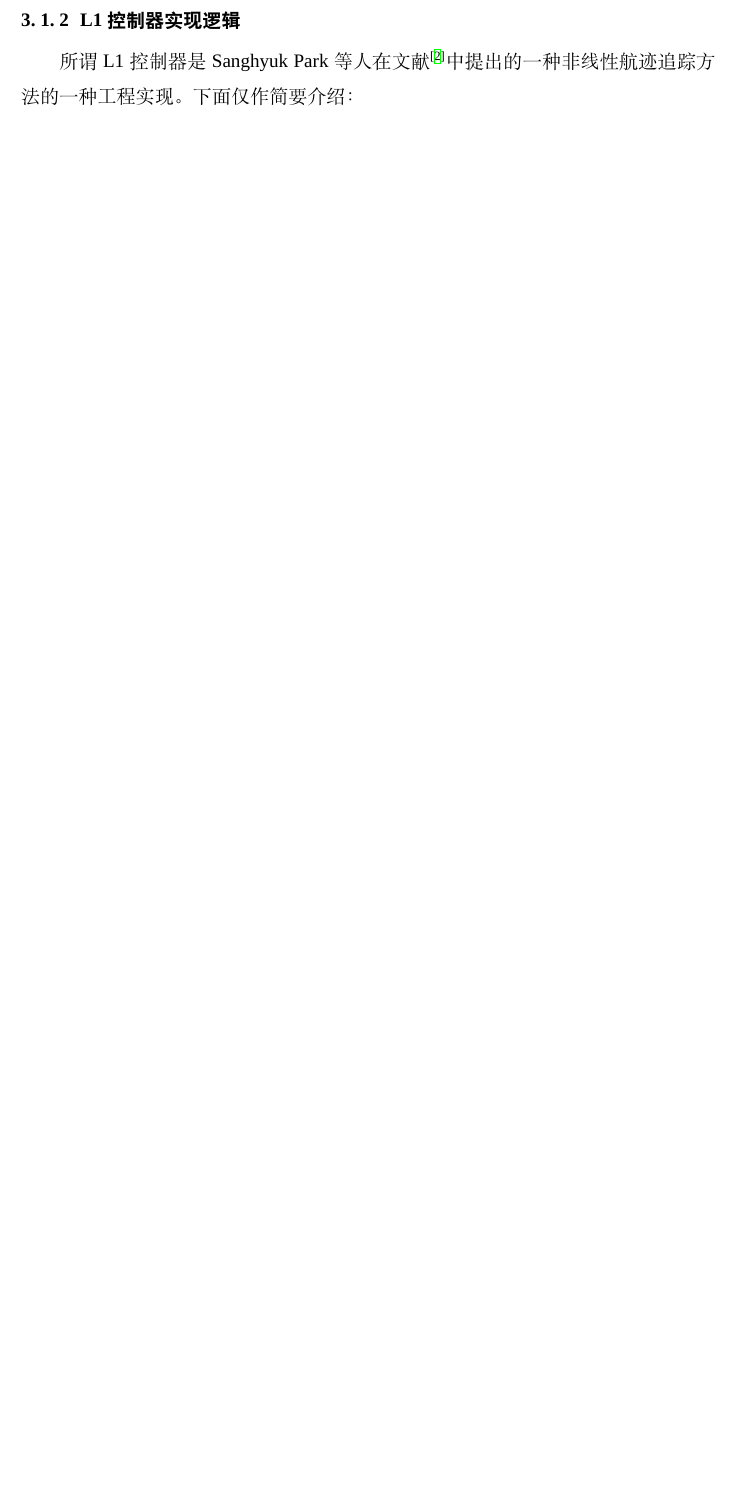
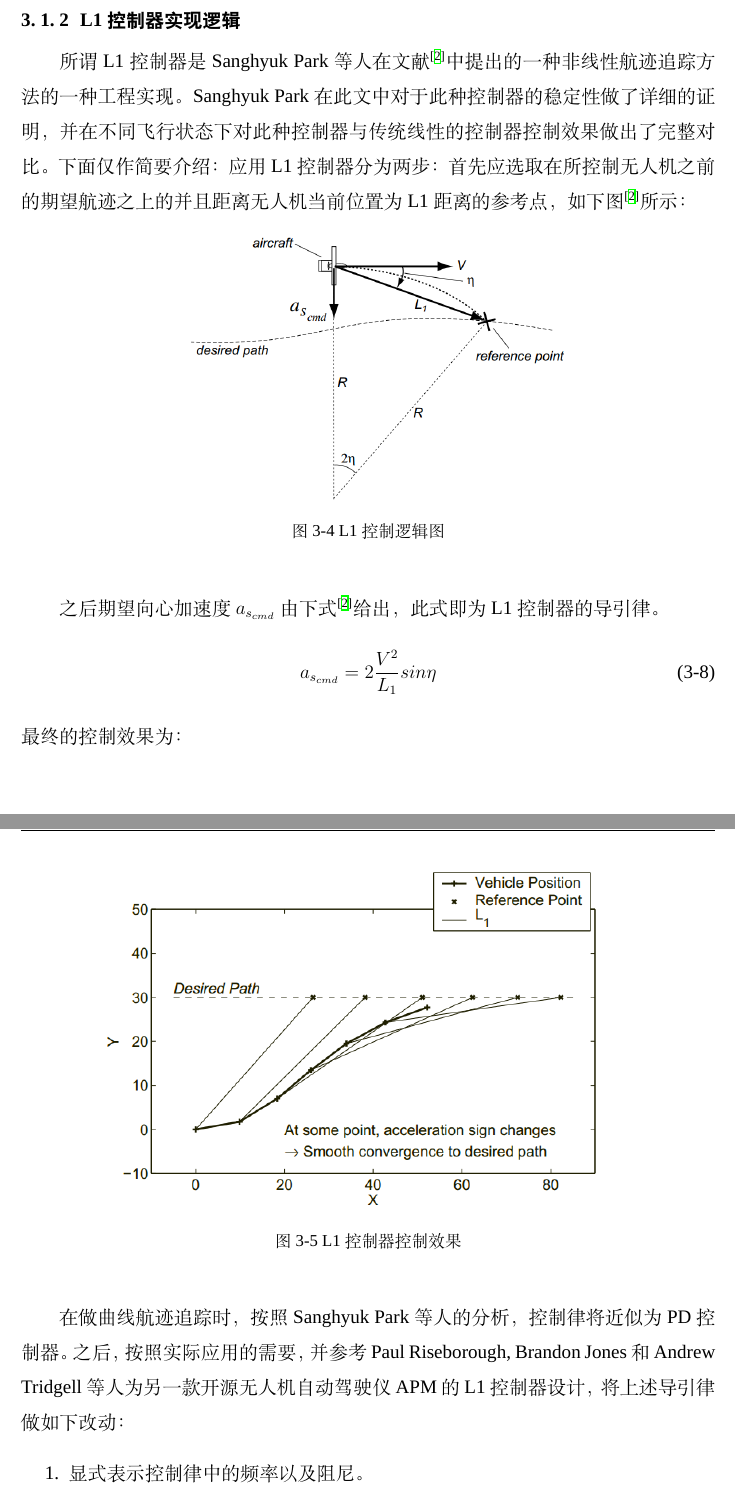
Before and after one commit to lee-shun/fixed_wing_formation_control, a LaTeX thesis (graduation_thesis/main.tex, which reads graduation_thesis/chapters/chapter3.tex): part of page 17 of 42 before the commit and two parts of pages 17 and 18 of 44 after it, the two joined at a grey line, cut so that both start at the same text, the shorter picture padded with empty space. Compiled offline with XeLaTeX; a missing font is replaced by an installed copy or a similar font.

```diff
--- a/graduation_thesis/chapters/chapter3.tex
+++ b/graduation_thesis/chapters/chapter3.tex
@@ -74,9 +74,31 @@
     \includegraphics[width=0.9\textwidth]{figures/c3/TECS_pitch.jpg}
     \caption{能量分配环}\label{fig:balance_energy}
 \end{figure}
-图\ref{fig:total_energy}中，$K_i,K_d,T_{FF},\tau_{thr},K_{\dot{E}\rightarrow\Delta T}$分别为积分项，微分项比例系数，油门前馈项，油门时间常数以及比例向项系数。
+图\ref{fig:total_energy}中，$K_i,K_d,T_{FF},\tau_{thr},K_{\dot{E}\rightarrow\Delta T}$分别为积分项，微分项比例系数，
+油门前馈项，油门时间常数以及比例向项系数。
 图\ref{fig:balance_energy}中，$K_i,K_d,\tau_{\theta},K_{\dot{B}\rightarrow\Delta \theta}$分别为积分项，微分项比例系数，俯仰角时间常数以及比例向项系数。
 \subsection{L1控制器实现逻辑}
-所谓L1控制器是Sanghyuk Park等人在文献\cite{Park_2004}中提出的一种非线性航迹追踪方法的一种工程实现。下面仅作简要介绍：
-
-\section{姿态内环实现原理}
+所谓L1控制器是Sanghyuk Park等人在文献\cite{Park_2004}中提出的一种非线性航迹追踪方法的一种工程实现。Sanghyuk Park在此文中对于此种
+控制器的稳定性做了详细的证明，并在不同飞行状态下对此种控制器与传统线性的控制器控制效果做出了完整对比。下面仅作简要介绍：
+应用L1控制器分为两步：首先应选取在所控制无人机之前的期望航迹之上的并且距离无人机当前位置为L1距离的参考点，如下图\cite{Park_2004}所示：
+\begin{figure}[H]
+    \centering
+    \includegraphics[width=0.75\textwidth]{figures/c3/L1_control}
+    \caption{L1控制逻辑图}\label{fig:L1_control}
+\end{figure}
+之后期望向心加速度$a_{s_{cmd}}$由下式\cite{Park_2004}给出，此式即为L1控制器的导引律。
+\begin{equation}
+    a_{s_{cmd}}=2\frac{V^2}{L_1}sin\eta
+\end{equation}
+最终的控制效果为：
+\begin{figure}[H]
+    \centering
+    \includegraphics[width=0.75\textwidth]{figures/c3/L1_eff}
+    \caption{L1控制器控制效果}\label{fig：c3-L1_eff}
+\end{figure}
+在做曲线航迹追踪时，按照Sanghyuk Park等人的分析，控制律将近似为PD控制器。
+之后，按照实际应用的需要，并参考Paul Riseborough, Brandon Jones 和 Andrew Tridgell等人为另一款开源无人机自动驾驶仪APM的L1
+控制器设计，将上述导引律做如下改动：
+\begin{enumerate}
+    \item 显式表示控制律中的频率以及阻尼。
+    \item 显式表示跟踪角度。
```
Also changed, not shown: graduation_thesis/figures/c3/L1_eff.png (added), graduation_thesis/chapters/chapter3.tex (13 more changed lines), 5 other files.
